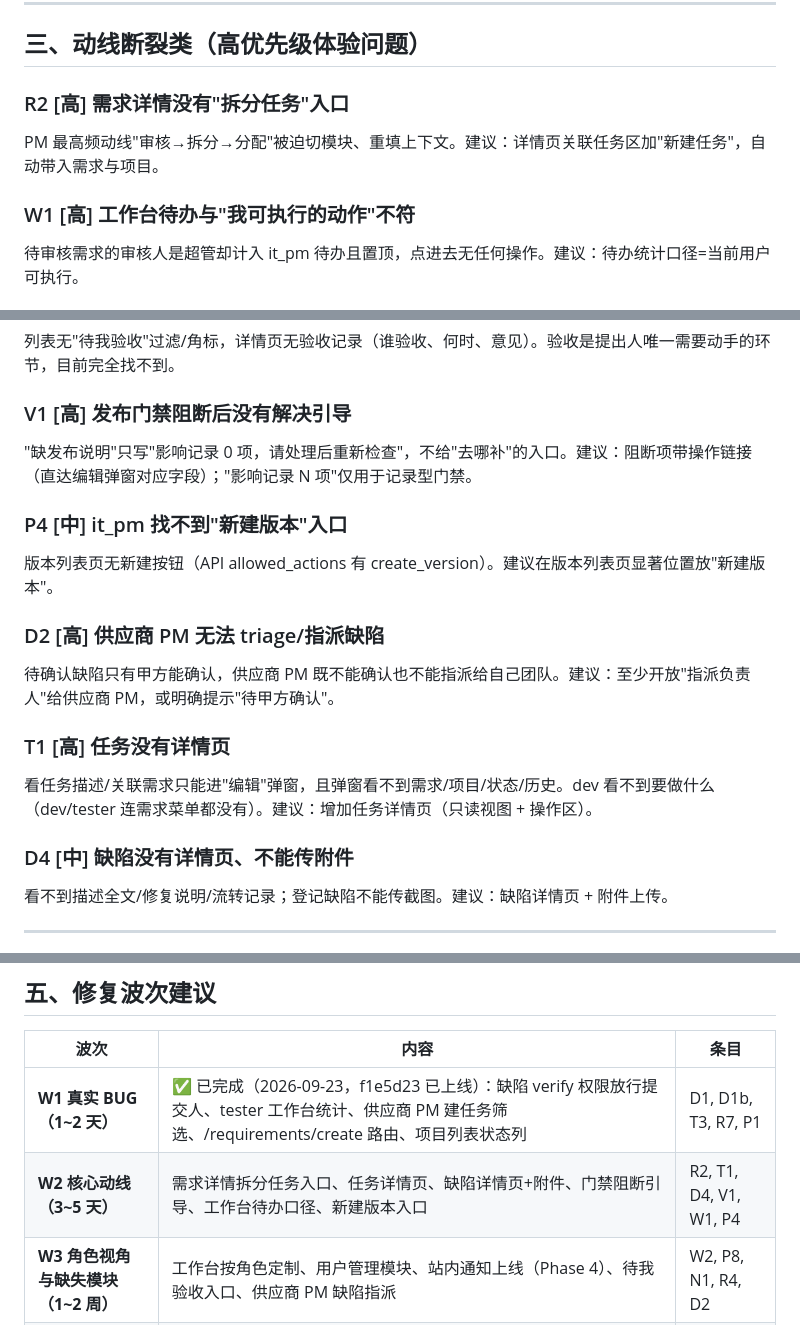
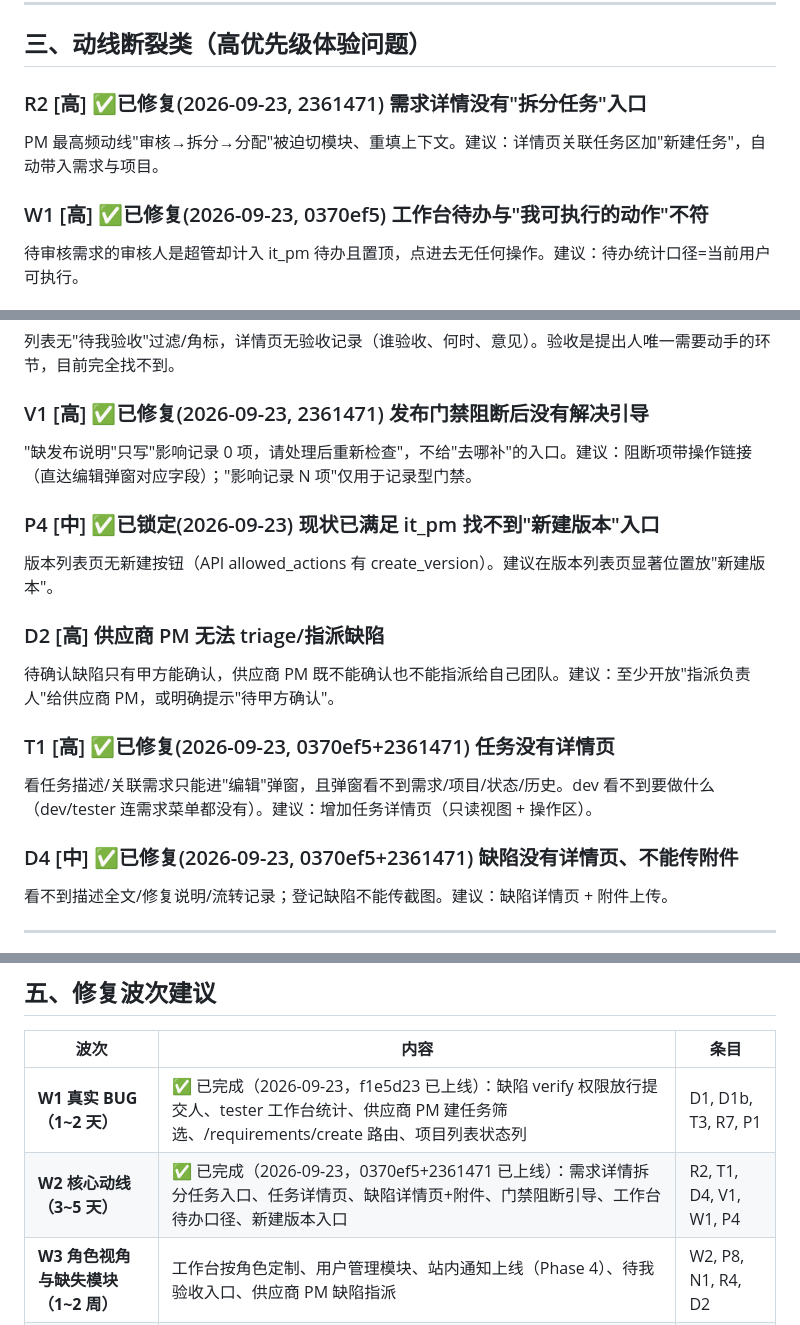
Before and after one commit to Zhaohui-Xiang/ITPMS, a Markdown page: docs/07-模块体验走查问题清单.md, 3 parts joined by grey strips. GitHub-like rendering.

Commit message:
docs: log w2 rollout and mark wave complete

```diff
--- a/docs/07-模块体验走查问题清单.md
+++ b/docs/07-模块体验走查问题清单.md
@@ -52,10 +52,10 @@
 
 ## 三、动线断裂类（高优先级体验问题）
 
-### R2 [高] 需求详情没有"拆分任务"入口
+### R2 [高] ✅已修复(2026-09-23, 2361471) 需求详情没有"拆分任务"入口
 PM 最高频动线"审核→拆分→分配"被迫切模块、重填上下文。建议：详情页关联任务区加"新建任务"，自动带入需求与项目。
 
-### W1 [高] 工作台待办与"我可执行的动作"不符
+### W1 [高] ✅已修复(2026-09-23, 0370ef5) 工作台待办与"我可执行的动作"不符
 待审核需求的审核人是超管却计入 it_pm 待办且置顶，点进去无任何操作。建议：待办统计口径=当前用户可执行。
 
 ### W2 [高] 工作台视角未按角色定制
@@ -67,19 +67,19 @@ PM 最高频动线"审核→拆分→分配"被迫切模块、重填上下文。
 ### R4 [中] 提出人没有"待我验收"入口，验收记录不可见
 列表无"待我验收"过滤/角标，详情页无验收记录（谁验收、何时、意见）。验收是提出人唯一需要动手的环节，目前完全找不到。
 
-### V1 [高] 发布门禁阻断后没有解决引导
+### V1 [高] ✅已修复(2026-09-23, 2361471) 发布门禁阻断后没有解决引导
 "缺发布说明"只写"影响记录 0 项，请处理后重新检查"，不给"去哪补"的入口。建议：阻断项带操作链接（直达编辑弹窗对应字段）；"影响记录 N 项"仅用于记录型门禁。
 
-### P4 [中] it_pm 找不到"新建版本"入口
+### P4 [中] ✅已锁定(2026-09-23) 现状已满足 it_pm 找不到"新建版本"入口
 版本列表页无新建按钮（API allowed_actions 有 create_version）。建议在版本列表页显著位置放"新建版本"。
 
 ### D2 [高] 供应商 PM 无法 triage/指派缺陷
 待确认缺陷只有甲方能确认，供应商 PM 既不能确认也不能指派给自己团队。建议：至少开放"指派负责人"给供应商 PM，或明确提示"待甲方确认"。
 
-### T1 [高] 任务没有详情页
+### T1 [高] ✅已修复(2026-09-23, 0370ef5+2361471) 任务没有详情页
 看任务描述/关联需求只能进"编辑"弹窗，且弹窗看不到需求/项目/状态/历史。dev 看不到要做什么（dev/tester 连需求菜单都没有）。建议：增加任务详情页（只读视图 + 操作区）。
 
-### D4 [中] 缺陷没有详情页、不能传附件
+### D4 [中] ✅已修复(2026-09-23, 0370ef5+2361471) 缺陷没有详情页、不能传附件
 看不到描述全文/修复说明/流转记录；登记缺陷不能传截图。建议：缺陷详情页 + 附件上传。
 
 ---
@@ -126,7 +126,7 @@ PM 最高频动线"审核→拆分→分配"被迫切模块、重填上下文。
 | 波次 | 内容 | 条目 |
 |------|------|------|
 | **W1 真实 BUG（1~2 天）** | ✅ 已完成（2026-09-23，f1e5d23 已上线）：缺陷 verify 权限放行提交人、tester 工作台统计、供应商 PM 建任务筛选、/requirements/create 路由、项目列表状态列 | D1, D1b, T3, R7, P1 |
-| **W2 核心动线（3~5 天）** | 需求详情拆分任务入口、任务详情页、缺陷详情页+附件、门禁阻断引导、工作台待办口径、新建版本入口 | R2, T1, D4, V1, W1, P4 |
+| **W2 核心动线（3~5 天）** | ✅ 已完成（2026-09-23，0370ef5+2361471 已上线）：需求详情拆分任务入口、任务详情页、缺陷详情页+附件、门禁阻断引导、工作台待办口径、新建版本入口 | R2, T1, D4, V1, W1, P4 |
 | **W3 角色视角与缺失模块（1~2 周）** | 工作台按角色定制、用户管理模块、站内通知上线（Phase 4）、待我验收入口、供应商 PM 缺陷指派 | W2, P8, N1, R4, D2 |
 | **W4 体验细节（持续）** | 列表关键列、表单默认值与引导、终态锁定、术语统一、反馈与空状态 | 其余中低条目 |
 
```
Also changed, not shown: docs/00-项目日志.md (+5 -1 lines).
